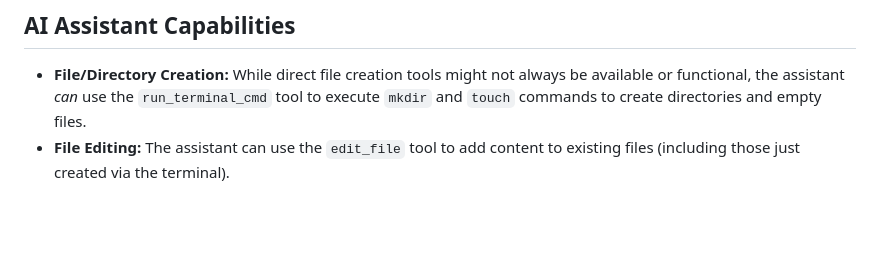
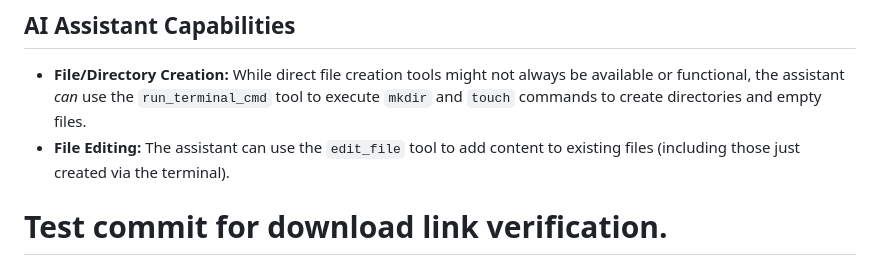
Before and after one commit to DimitriGeelen/DenkraumNavigator, a Markdown page: PROJECT_NOTES.md, the part around the change. GitHub-like rendering; blank space fills up the shorter version.

Commit message:
test: Create commit to verify download link on history page - integration

```diff
--- a/PROJECT_NOTES.md
+++ b/PROJECT_NOTES.md
@@ -118,3 +118,44 @@ This file tracks key decisions, agreed-upon features, and next steps for the Den
 
 *   **File/Directory Creation:** While direct file creation tools might not always be available or functional, the assistant *can* use the `run_terminal_cmd` tool to execute `mkdir` and `touch` commands to create directories and empty files.
 *   **File Editing:** The assistant can use the `edit_file` tool to add content to existing files (including those just created via the terminal).
+
+
+
+
+
+
+
+
+
+
+
+
+
+
+
+
+
+
+
+
+
+
+
+
+
+
+
+
+
+
+
+
+
+
+
+
+
+
+
+
+# Test commit for download link verification.
```
